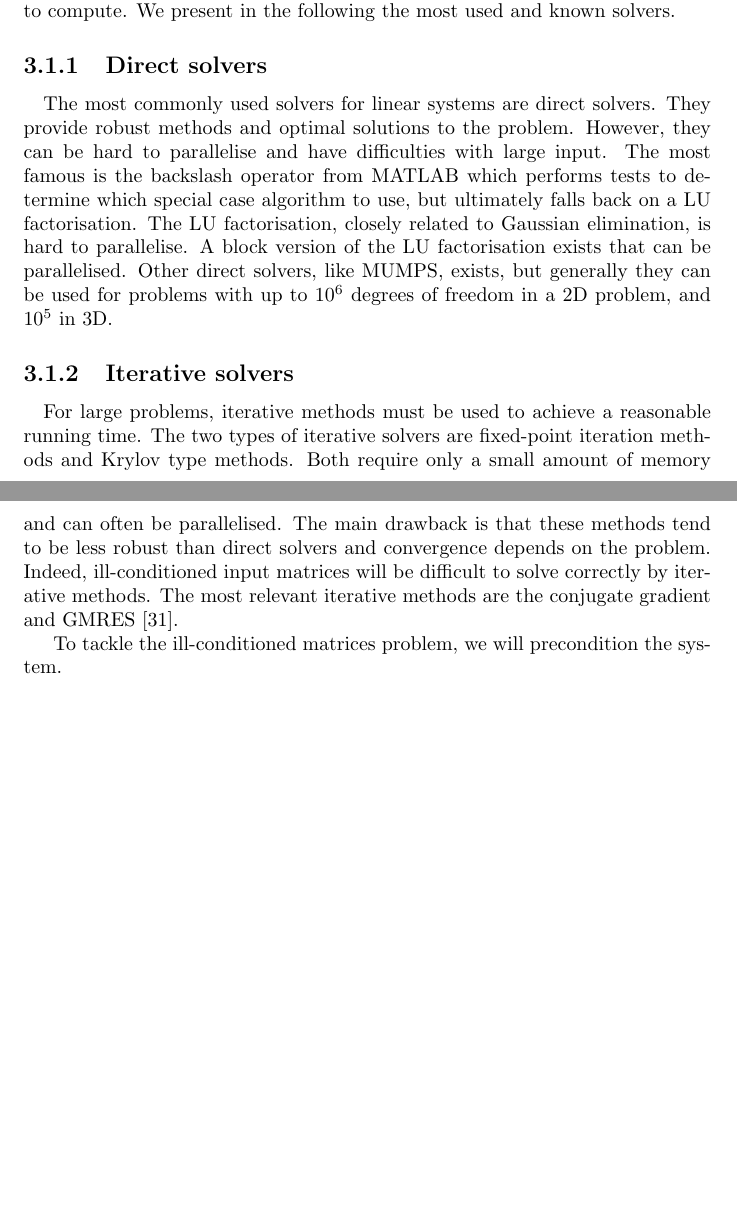
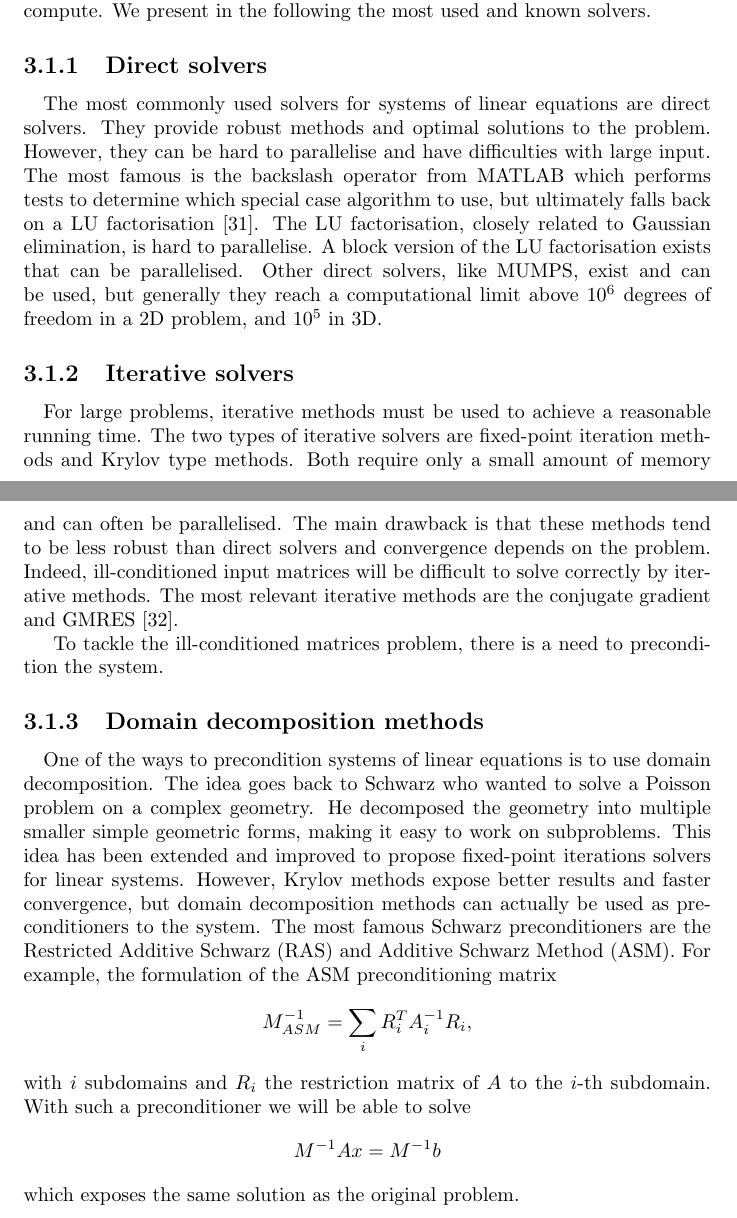
Before and after one commit to David-Wobrock/master-thesis-writing, a LaTeX thesis (report/report.tex, which reads report/tex/3_ddm.tex): two parts of pages 26 and 27 of 32, joined at a grey line, cut so that both start at the same text, the shorter picture padded with empty space. Compiled offline with pdfLaTeX.

Commit message:
Add paragraph on DDM

```diff
--- a/report/tex/3_ddm.tex
+++ b/report/tex/3_ddm.tex
@@ -6,20 +6,20 @@
 Solving a system of linear equations such that
 \[Ax = b,\]
 is often critical in scientific computing.
-When discretising equations coming from physics for example, a large linear system can be obtained.
-Multiple methods exist to solve such systems, even when the system is huge and expensive to compute.
+When discretising equations coming from physics for example, a huge linear system can be obtained.
+Multiple methods exist to solve such systems, even when the system is large and expensive to compute.
 We present in the following the most used and known solvers.
 
 \subsection{Direct solvers}
 
 \paragraph{}
-The most commonly used solvers for linear systems are direct solvers.
+The most commonly used solvers for systems of linear equations are direct solvers.
 They provide robust methods and optimal solutions to the problem.
 However, they can be hard to parallelise and have difficulties with large input.
-The most famous is the backslash operator from MATLAB which performs tests to determine which special case algorithm to use, but ultimately falls back on a LU factorisation.
+The most famous is the backslash operator from MATLAB which performs tests to determine which special case algorithm to use, but ultimately falls back on a LU factorisation \cite{mldivide_matlab}.
 The LU factorisation, closely related to Gaussian elimination, is hard to parallelise.
 A block version of the LU factorisation exists that can be parallelised.
-Other direct solvers, like MUMPS, exists, but generally they can be used for problems with up to \(10^6\) degrees of freedom in a 2D problem, and \(10^5\) in 3D.
+Other direct solvers, like MUMPS, exist and can be used, but generally they reach a computational limit above \(10^6\) degrees of freedom in a 2D problem, and \(10^5\) in 3D.
 
 \subsection{Iterative solvers}
 
@@ -31,4 +31,20 @@ The main drawback is that these methods tend to be less robust than direct solve
 Indeed, ill-conditioned input matrices will be difficult to solve correctly by iterative methods.
 The most relevant iterative methods are the conjugate gradient and GMRES \cite{saad_gmres_1986}.
 
-To tackle the ill-conditioned matrices problem, we will precondition the system.
+To tackle the ill-conditioned matrices problem, there is a need to precondition the system.
+
+\subsection{Domain decomposition methods}
+
+\paragraph{}
+One of the ways to precondition systems of linear equations is to use domain decomposition.
+The idea goes back to Schwarz who wanted to solve a Poisson problem on a complex geometry.
+He decomposed the geometry into multiple smaller simple geometric forms, making it easy to work on subproblems.
+This idea has been extended and improved to propose fixed-point iterations solvers for linear systems.
+However, Krylov methods expose better results and faster convergence, but domain decomposition methods can actually be used as preconditioners to the system.
+The most famous Schwarz preconditioners are the Restricted Additive Schwarz (RAS) and Additive Schwarz Method (ASM).
+For example, the formulation of the ASM preconditioning matrix
+\[M^{-1}_{ASM} = \sum_i R_i^T A_i^{-1} R_i,\]
+with \(i\) subdomains and \(R_i\) the restriction matrix of \(A\) to the \(i\)-th subdomain.
+With such a preconditioner we will be able to solve
+\[M^{-1}Ax = M^{-1}b\]
+which exposes the same solution as the original problem.
```
Also changed, not shown: report/bib.bib (+7 -0 lines), literature_survey.pdf, report/img/processingChain.png, 1 other file.
